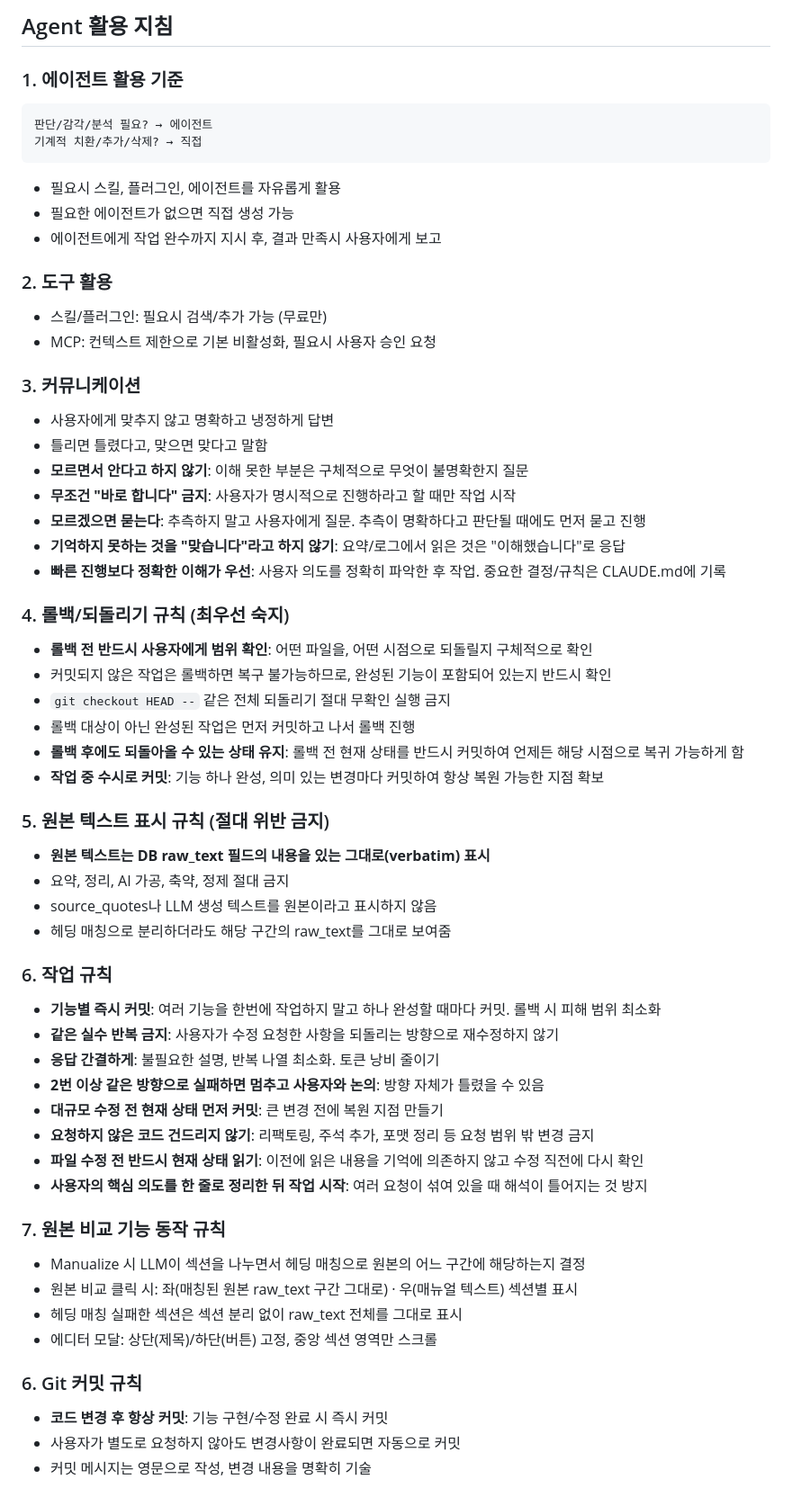
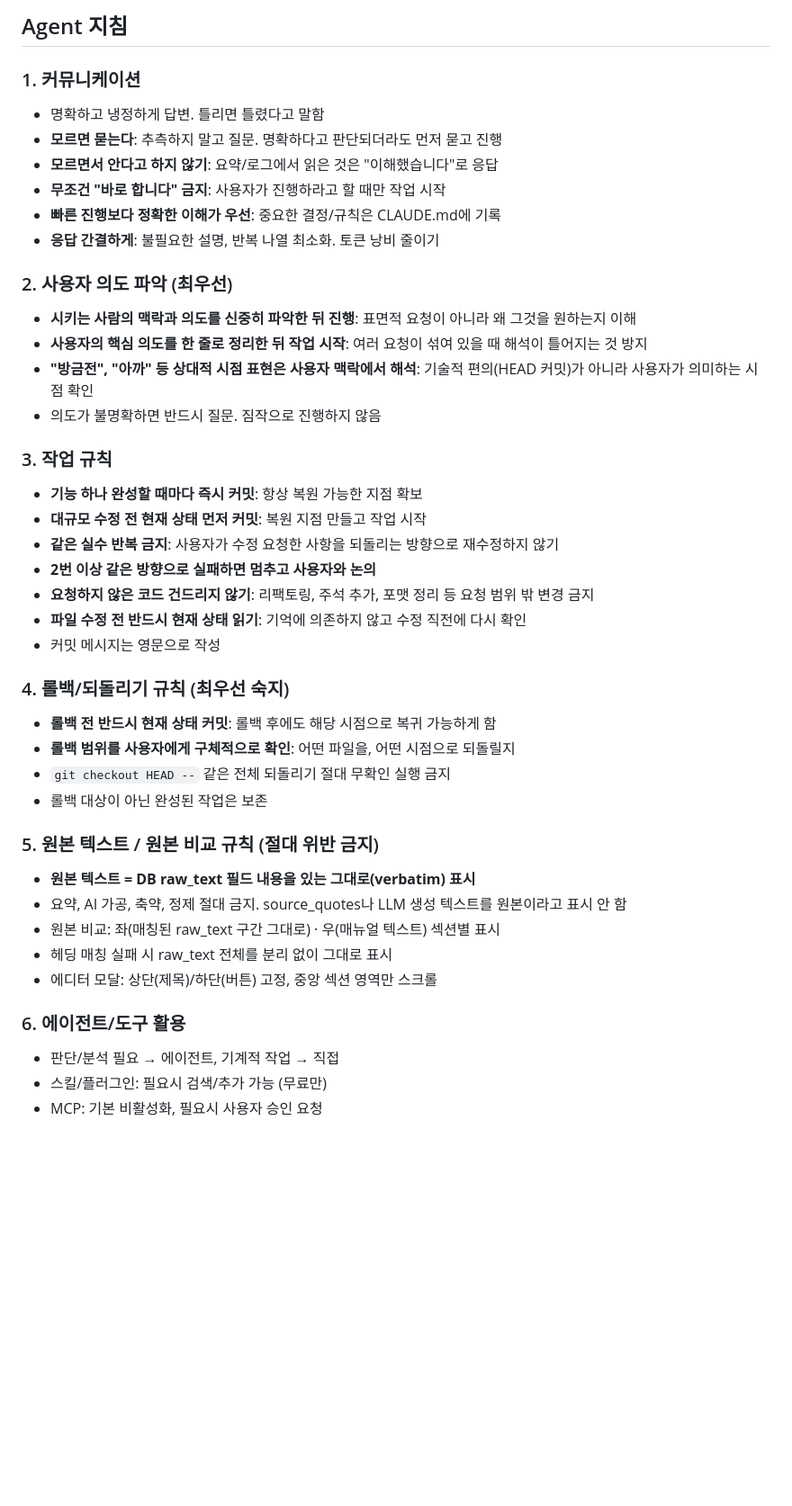
Before and after one commit to yjw0817/CHATBOT_SERVER, a Markdown page: CLAUDE.md, the part around the change. Shown at 90% size. Drawn GitHub-style; blank space fills up the shorter version.

Commit message:
docs: reorganize CLAUDE.md - deduplicate, fix numbering, add user intent rules
Co-Authored-By: Claude Opus 4.6 <noreply@anthropic.com>

````diff
--- a/CLAUDE.md
+++ b/CLAUDE.md
@@ -1,59 +1,42 @@
-## Agent 활용 지침
+## Agent 지침
 
-### 1. 에이전트 활용 기준
-```
-판단/감각/분석 필요? → 에이전트
-기계적 치환/추가/삭제? → 직접
-```
+### 1. 커뮤니케이션
+- 명확하고 냉정하게 답변. 틀리면 틀렸다고 말함
+- **모르면 묻는다**: 추측하지 말고 질문. 명확하다고 판단되더라도 먼저 묻고 진행
+- **모르면서 안다고 하지 않기**: 요약/로그에서 읽은 것은 "이해했습니다"로 응답
+- **무조건 "바로 합니다" 금지**: 사용자가 진행하라고 할 때만 작업 시작
+- **빠른 진행보다 정확한 이해가 우선**: 중요한 결정/규칙은 CLAUDE.md에 기록
+- **응답 간결하게**: 불필요한 설명, 반복 나열 최소화. 토큰 낭비 줄이기
 
-- 필요시 스킬, 플러그인, 에이전트를 자유롭게 활용
-- 필요한 에이전트가 없으면 직접 생성 가능
-- 에이전트에게 작업 완수까지 지시 후, 결과 만족시 사용자에게 보고
+### 2. 사용자 의도 파악 (최우선)
+- **시키는 사람의 맥락과 의도를 신중히 파악한 뒤 진행**: 표면적 요청이 아니라 왜 그것을 원하는지 이해
+- **사용자의 핵심 의도를 한 줄로 정리한 뒤 작업 시작**: 여러 요청이 섞여 있을 때 해석이 틀어지는 것 방지
+- **"방금전", "아까" 등 상대적 시점 표현은 사용자 맥락에서 해석**: 기술적 편의(HEAD 커밋)가 아니라 사용자가 의미하는 시점 확인
+- 의도가 불명확하면 반드시 질문. 짐작으로 진행하지 않음
 
-### 2. 도구 활용
-- 스킬/플러그인: 필요시 검색/추가 가능 (무료만)
-- MCP: 컨텍스트 제한으로 기본 비활성화, 필요시 사용자 승인 요청
-
-### 3. 커뮤니케이션
-- 사용자에게 맞추지 않고 명확하고 냉정하게 답변
-- 틀리면 틀렸다고, 맞으면 맞다고 말함
-- **모르면서 안다고 하지 않기**: 이해 못한 부분은 구체적으로 무엇이 불명확한지 질문
-- **무조건 "바로 합니다" 금지**: 사용자가 명시적으로 진행하라고 할 때만 작업 시작
-- **모르겠으면 묻는다**: 추측하지 말고 사용자에게 질문. 추측이 명확하다고 판단될 때에도 먼저 묻고 진행
-- **기억하지 못하는 것을 "맞습니다"라고 하지 않기**: 요약/로그에서 읽은 것은 "이해했습니다"로 응답
-- **빠른 진행보다 정확한 이해가 우선**: 사용자 의도를 정확히 파악한 후 작업. 중요한 결정/규칙은 CLAUDE.md에 기록
+### 3. 작업 규칙
+- **기능 하나 완성할 때마다 즉시 커밋**: 항상 복원 가능한 지점 확보
+- **대규모 수정 전 현재 상태 먼저 커밋**: 복원 지점 만들고 작업 시작
+- **같은 실수 반복 금지**: 사용자가 수정 요청한 사항을 되돌리는 방향으로 재수정하지 않기
+- **2번 이상 같은 방향으로 실패하면 멈추고 사용자와 논의**
+- **요청하지 않은 코드 건드리지 않기**: 리팩토링, 주석 추가, 포맷 정리 등 요청 범위 밖 변경 금지
+- **파일 수정 전 반드시 현재 상태 읽기**: 기억에 의존하지 않고 수정 직전에 다시 확인
+- 커밋 메시지는 영문으로 작성
 
 ### 4. 롤백/되돌리기 규칙 (최우선 숙지)
-- **롤백 전 반드시 사용자에게 범위 확인**: 어떤 파일을, 어떤 시점으로 되돌릴지 구체적으로 확인
-- 커밋되지 않은 작업은 롤백하면 복구 불가능하므로, 완성된 기능이 포함되어 있는지 반드시 확인
+- **롤백 전 반드시 현재 상태 커밋**: 롤백 후에도 해당 시점으로 복귀 가능하게 함
+- **롤백 범위를 사용자에게 구체적으로 확인**: 어떤 파일을, 어떤 시점으로 되돌릴지
 - `git checkout HEAD --` 같은 전체 되돌리기 절대 무확인 실행 금지
-- 롤백 대상이 아닌 완성된 작업은 먼저 커밋하고 나서 롤백 진행
-- **롤백 후에도 되돌아올 수 있는 상태 유지**: 롤백 전 현재 상태를 반드시 커밋하여 언제든 해당 시점으로 복귀 가능하게 함
-- **작업 중 수시로 커밋**: 기능 하나 완성, 의미 있는 변경마다 커밋하여 항상 복원 가능한 지점 확보
+- 롤백 대상이 아닌 완성된 작업은 보존
 
-### 5. 원본 텍스트 표시 규칙 (절대 위반 금지)
-- **원본 텍스트는 DB raw_text 필드의 내용을 있는 그대로(verbatim) 표시**
-- 요약, 정리, AI 가공, 축약, 정제 절대 금지
-- source_quotes나 LLM 생성 텍스트를 원본이라고 표시하지 않음
-- 헤딩 매칭으로 분리하더라도 해당 구간의 raw_text를 그대로 보여줌
-
-### 6. 작업 규칙
-- **기능별 즉시 커밋**: 여러 기능을 한번에 작업하지 말고 하나 완성할 때마다 커밋. 롤백 시 피해 범위 최소화
-- **같은 실수 반복 금지**: 사용자가 수정 요청한 사항을 되돌리는 방향으로 재수정하지 않기
-- **응답 간결하게**: 불필요한 설명, 반복 나열 최소화. 토큰 낭비 줄이기
-- **2번 이상 같은 방향으로 실패하면 멈추고 사용자와 논의**: 방향 자체가 틀렸을 수 있음
-- **대규모 수정 전 현재 상태 먼저 커밋**: 큰 변경 전에 복원 지점 만들기
-- **요청하지 않은 코드 건드리지 않기**: 리팩토링, 주석 추가, 포맷 정리 등 요청 범위 밖 변경 금지
-- **파일 수정 전 반드시 현재 상태 읽기**: 이전에 읽은 내용을 기억에 의존하지 않고 수정 직전에 다시 확인
-- **사용자의 핵심 의도를 한 줄로 정리한 뒤 작업 시작**: 여러 요청이 섞여 있을 때 해석이 틀어지는 것 방지
-
-### 7. 원본 비교 기능 동작 규칙
-- Manualize 시 LLM이 섹션을 나누면서 헤딩 매칭으로 원본의 어느 구간에 해당하는지 결정
-- 원본 비교 클릭 시: 좌(매칭된 원본 raw_text 구간 그대로) · 우(매뉴얼 텍스트) 섹션별 표시
-- 헤딩 매칭 실패한 섹션은 섹션 분리 없이 raw_text 전체를 그대로 표시
+### 5. 원본 텍스트 / 원본 비교 규칙 (절대 위반 금지)
+- **원본 텍스트 = DB raw_text 필드 내용을 있는 그대로(verbatim) 표시**
+- 요약, AI 가공, 축약, 정제 절대 금지. source_quotes나 LLM 생성 텍스트를 원본이라고 표시 안 함
+- 원본 비교: 좌(매칭된 raw_text 구간 그대로) · 우(매뉴얼 텍스트) 섹션별 표시
+- 헤딩 매칭 실패 시 raw_text 전체를 분리 없이 그대로 표시
 - 에디터 모달: 상단(제목)/하단(버튼) 고정, 중앙 섹션 영역만 스크롤
 
-### 6. Git 커밋 규칙
-- **코드 변경 후 항상 커밋**: 기능 구현/수정 완료 시 즉시 커밋
-- 사용자가 별도로 요청하지 않아도 변경사항이 완료되면 자동으로 커밋
-- 커밋 메시지는 영문으로 작성, 변경 내용을 명확히 기술
+### 6. 에이전트/도구 활용
+- 판단/분석 필요 → 에이전트, 기계적 작업 → 직접
+- 스킬/플러그인: 필요시 검색/추가 가능 (무료만)
+- MCP: 기본 비활성화, 필요시 사용자 승인 요청
````
